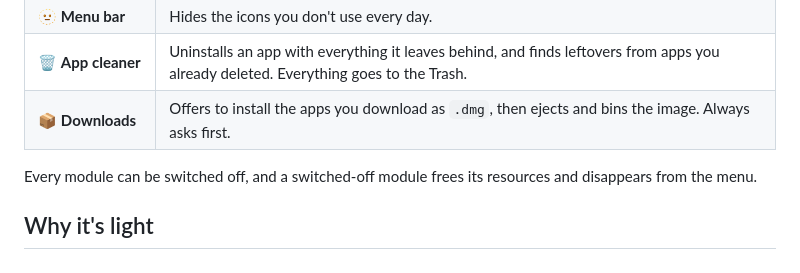
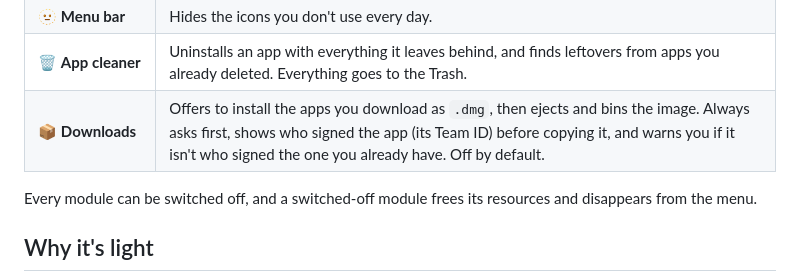
Before and after one commit to BySergiMM/OmniMac, a Markdown page: README.md, the part around the change. Drawn GitHub-style.

Commit message:
docs: la tabla del README cuenta lo que ahora hace el instalador de .dmg
Co-Authored-By: Claude Sonnet 5.5 <noreply@anthropic.com>
Claude-Session: https://claude.ai/code/session_012Uve3CM6GBS4y8gdk9KSHw

```diff
--- a/README.md
+++ b/README.md
@@ -101,7 +101,7 @@ more sensors). Both are excellent — go install them if that's what you need.
 | ⌘ **Command bar** | ⌥Space and type: every OmniMac feature and every app. Off by default — ⌥Space belongs to Raycast for a lot of people. |
 | 🫥 **Menu bar** | Hides the icons you don't use every day. |
 | 🗑️ **App cleaner** | Uninstalls an app with everything it leaves behind, and finds leftovers from apps you already deleted. Everything goes to the Trash. |
-| 📦 **Downloads** | Offers to install the apps you download as `.dmg`, then ejects and bins the image. Always asks first. |
+| 📦 **Downloads** | Offers to install the apps you download as `.dmg`, then ejects and bins the image. Always asks first, shows who signed the app (its Team ID) before copying it, and warns you if it isn't who signed the one you already have. Off by default. |
 
 Every module can be switched off, and a switched-off module frees its resources and
 disappears from the menu.
```
